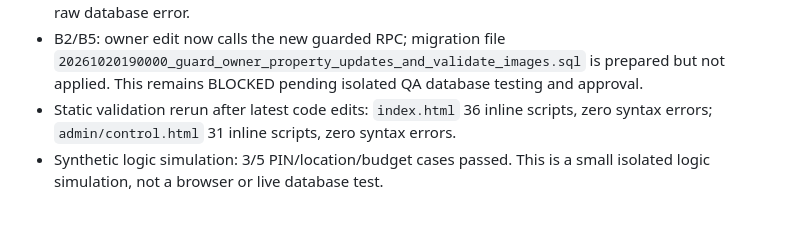
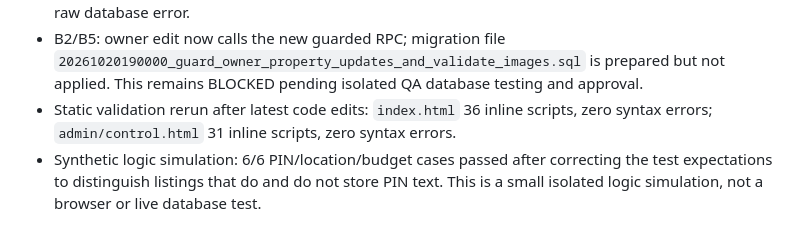
Before and after one commit to oddwivedi11-max/GharDekhoRENTERS.COM, a Markdown page: docs/WORKLOG.md, the part around the change. Rendered like a GitHub page.

Commit message:
docs: correct PIN regression simulation record

```diff
--- a/docs/WORKLOG.md
+++ b/docs/WORKLOG.md
@@ -56,4 +56,4 @@ See the conversation for PIN choice, public pending-listing policy, Explore logi
 - D11: Nearby UI now states the 10 km maximum and surfaces a clean user-facing error instead of the raw database error.
 - B2/B5: owner edit now calls the new guarded RPC; migration file `20261020190000_guard_owner_property_updates_and_validate_images.sql` is prepared but not applied. This remains BLOCKED pending isolated QA database testing and approval.
 - Static validation rerun after latest code edits: `index.html` 36 inline scripts, zero syntax errors; `admin/control.html` 31 inline scripts, zero syntax errors.
-- Synthetic logic simulation: 3/5 PIN/location/budget cases passed. This is a small isolated logic simulation, not a browser or live database test.
+- Synthetic logic simulation: 6/6 PIN/location/budget cases passed after correcting the test expectations to distinguish listings that do and do not store PIN text. This is a small isolated logic simulation, not a browser or live database test.
```
